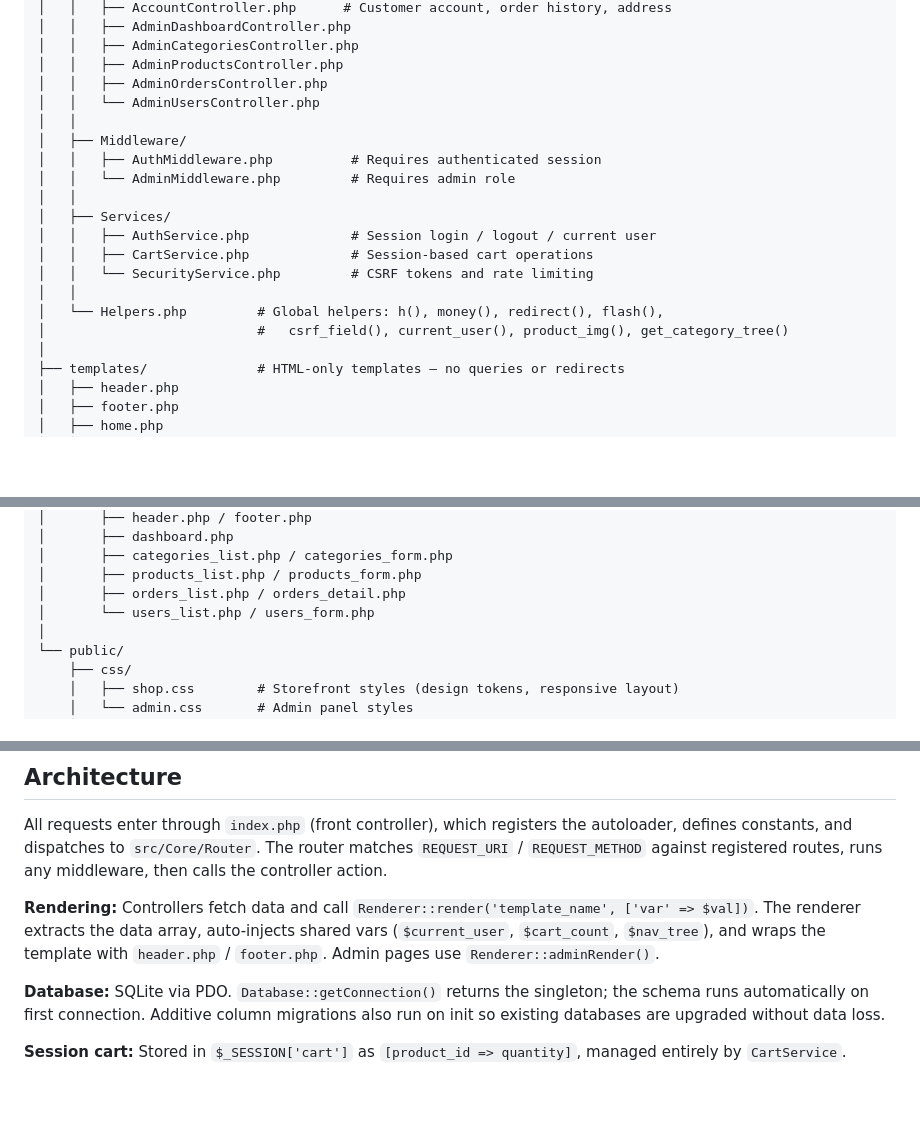
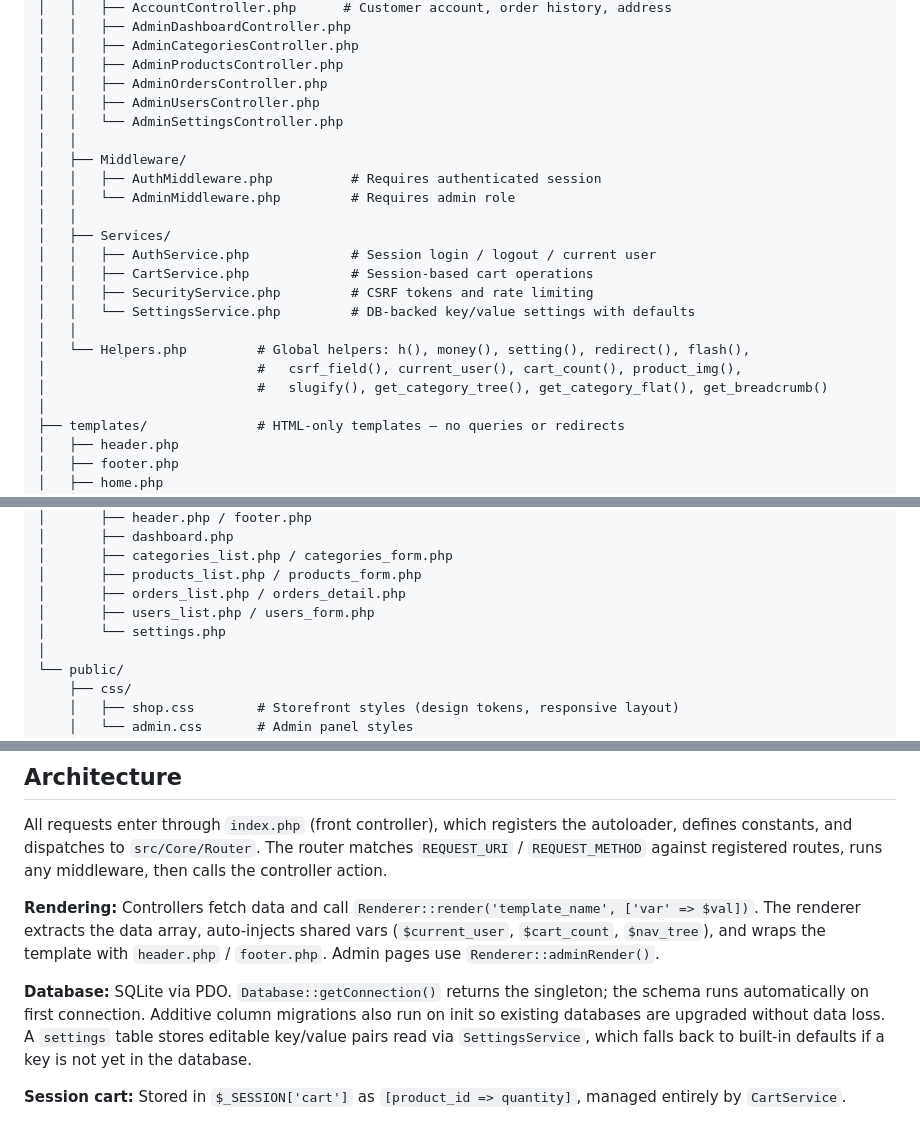
Before and after one commit to andyfraser/shop-demo, a Markdown page: README.md, 3 parts joined by grey strips. Drawn GitHub-style; blank space fills up the shorter version.

```diff
--- a/README.md
+++ b/README.md
@@ -97,7 +98,8 @@ shop-demo/
 │   │   ├── AdminCategoriesController.php
 │   │   ├── AdminProductsController.php
 │   │   ├── AdminOrdersController.php
-│   │   └── AdminUsersController.php
+│   │   ├── AdminUsersController.php
+│   │   └── AdminSettingsController.php
 │   │
 │   ├── Middleware/
 │   │   ├── AuthMiddleware.php          # Requires authenticated session
@@ -106,10 +108,12 @@ shop-demo/
 │   ├── Services/
 │   │   ├── AuthService.php             # Session login / logout / current user
 │   │   ├── CartService.php             # Session-based cart operations
-│   │   └── SecurityService.php         # CSRF tokens and rate limiting
+│   │   ├── SecurityService.php         # CSRF tokens and rate limiting
+│   │   └── SettingsService.php         # DB-backed key/value settings with defaults
 │   │
-│   └── Helpers.php         # Global helpers: h(), money(), redirect(), flash(),
-│                           #   csrf_field(), current_user(), product_img(), get_category_tree()
+│   └── Helpers.php         # Global helpers: h(), money(), setting(), redirect(), flash(),
+│                           #   csrf_field(), current_user(), cart_count(), product_img(),
+│                           #   slugify(), get_category_tree(), get_category_flat(), get_breadcrumb()
 │
 ├── templates/              # HTML-only templates — no queries or redirects
 │   ├── header.php
@@ -130,7 +134,8 @@ shop-demo/
 │       ├── categories_list.php / categories_form.php
 │       ├── products_list.php / products_form.php
 │       ├── orders_list.php / orders_detail.php
-│       └── users_list.php / users_form.php
+│       ├── users_list.php / users_form.php
+│       └── settings.php
 │
 └── public/
     ├── css/
@@ -149,7 +154,7 @@ All requests enter through `index.php` (front controller), which registers the a
 
 **Rendering:** Controllers fetch data and call `Renderer::render('template_name', ['var' => $val])`. The renderer extracts the data array, auto-injects shared vars (`$current_user`, `$cart_count`, `$nav_tree`), and wraps the template with `header.php` / `footer.php`. Admin pages use `Renderer::adminRender()`.
 
-**Database:** SQLite via PDO. `Database::getConnection()` returns the singleton; the schema runs automatically on first connection. Additive column migrations also run on init so existing databases are upgraded without data loss.
+**Database:** SQLite via PDO. `Database::getConnection()` returns the singleton; the schema runs automatically on first connection. Additive column migrations also run on init so existing databases are upgraded without data loss. A `settings` table stores editable key/value pairs read via `SettingsService`, which falls back to built-in defaults if a key is not yet in the database.
 
 **Session cart:** Stored in `$_SESSION['cart']` as `[product_id => quantity]`, managed entirely by `CartService`.
 
```
Also changed, not shown: other parts of README.md (+1 -0 lines).
